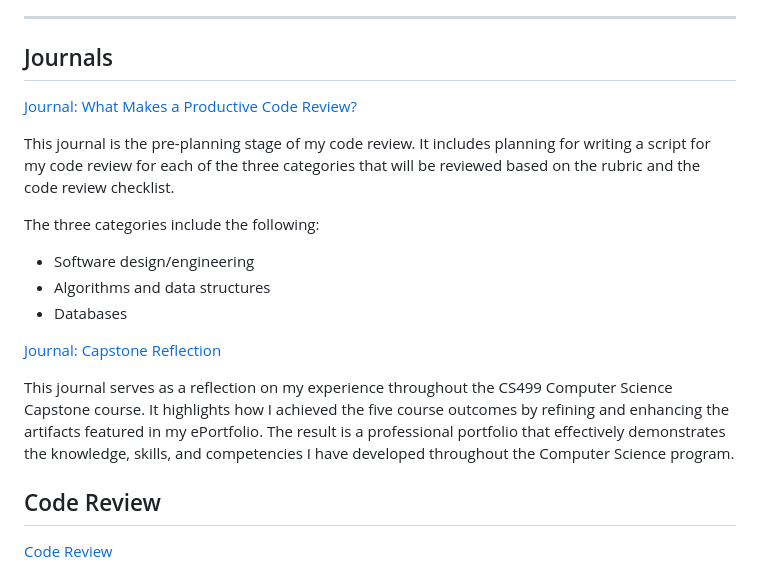
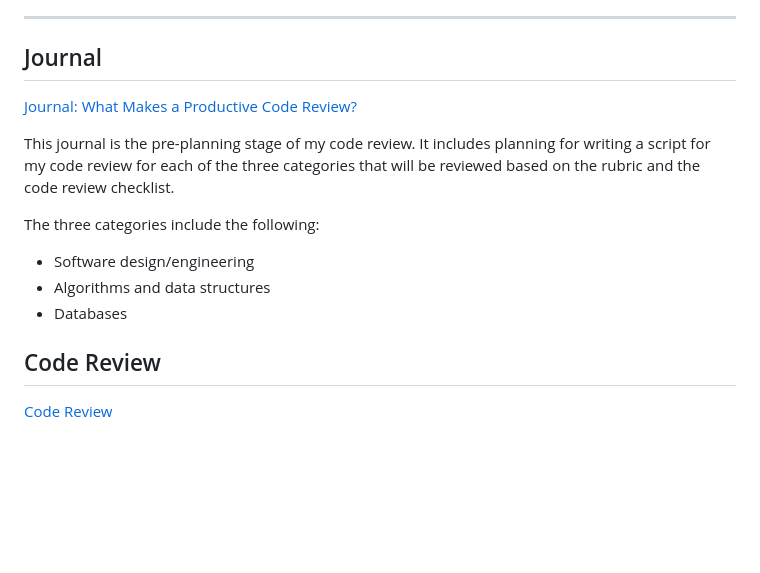
Before and after one commit to mkloc2020/CS499-ePortfolio, a Markdown page: README.md, the part around the change. Rendered like a GitHub page; blank space fills up the shorter version.

```diff
--- a/README.md
+++ b/README.md
@@ -18,7 +18,7 @@ These enhancements directly align with my career goal of becoming a data analyst
 
 ---
 
-## Journals
+## Journal
 
 [Journal: What Makes a Productive Code Review?](CS499/CS499-M1-1_Paper.pdf "Journal: Self-Introduction")
 
@@ -29,10 +29,6 @@ The three categories include the following:
 - Software design/engineering
 - Algorithms and data structures
 - Databases
-
-[Journal: Capstone Reflection](CS499/CS499-M7-1_Paper.pdf "Journal: Capstone Reflection")
-
-This journal serves as a reflection on my experience throughout the CS499 Computer Science Capstone course. It highlights how I achieved the five course outcomes by refining and enhancing the artifacts featured in my ePortfolio. The result is a professional portfolio that effectively demonstrates the knowledge, skills, and competencies I have developed throughout the Computer Science program.
 
 ## Code Review
 
```
